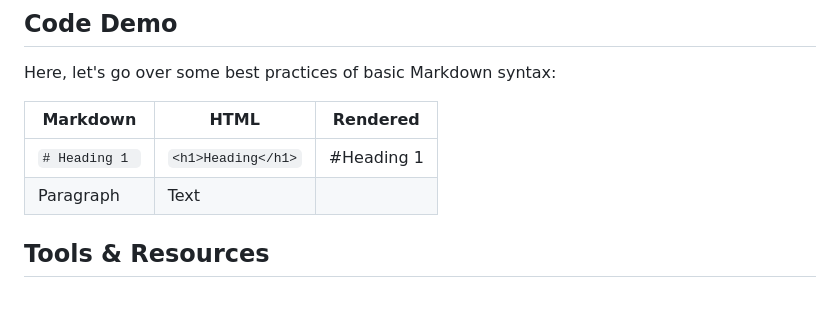
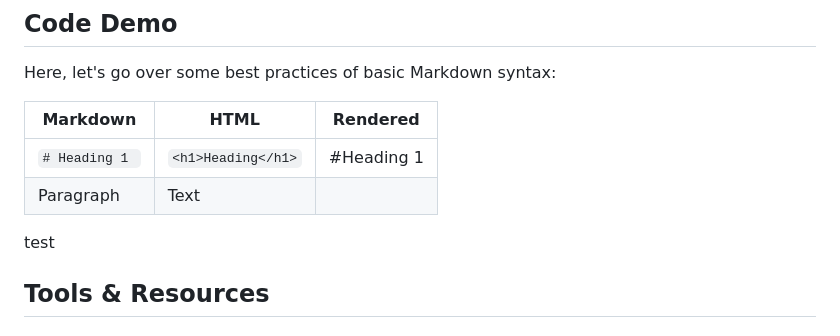
Before and after one commit to happymeal808/group-07-presentation-website, a Markdown page: README.md, the part around the change. GitHub-like rendering; blank space fills up the shorter version.

```diff
--- a/README.md
+++ b/README.md
@@ -53,6 +53,7 @@ Here, let's go over some best practices of basic Markdown syntax:
 | ----------- | ----------- | ------ |
 | `# Heading 1 `   | `<h1>Heading</h1>`| #Heading 1  |
 | Paragraph   | Text        |  |
+test
 
 ## Tools & Resources
 
```
